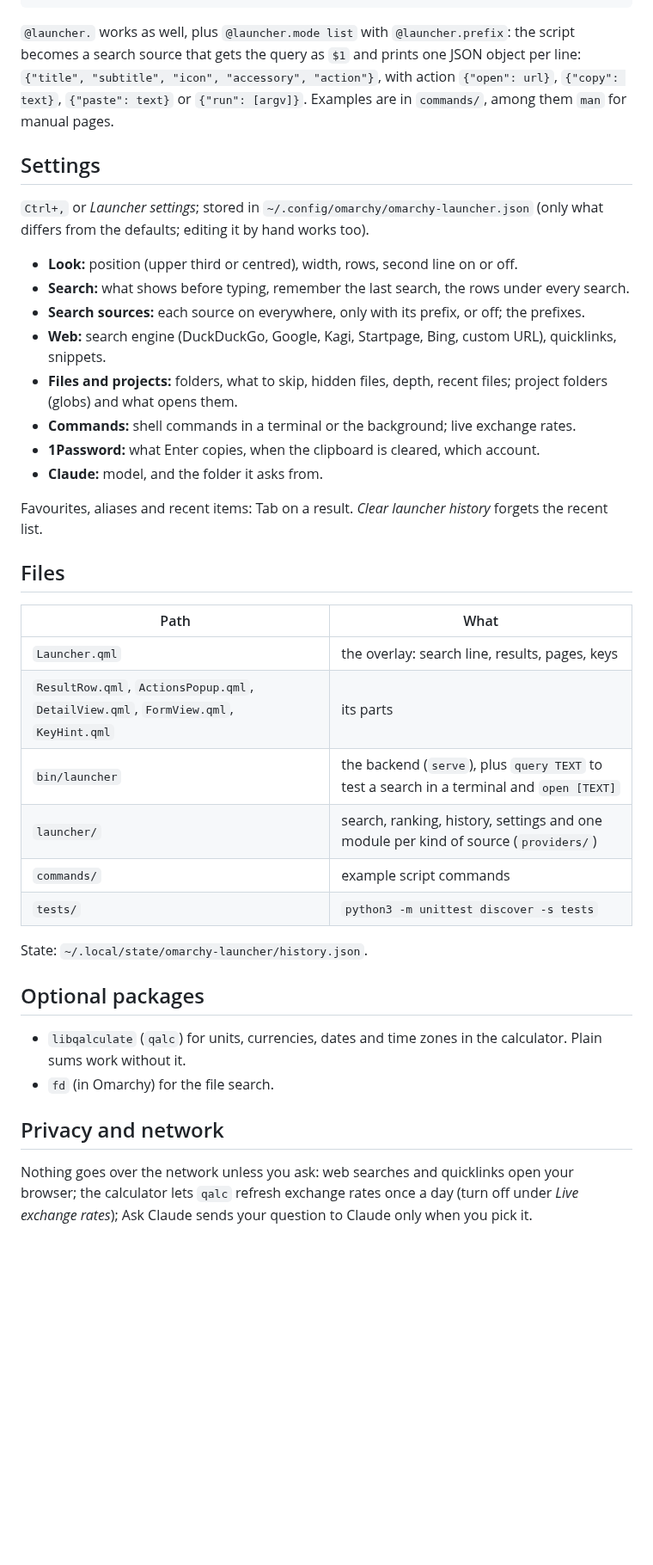
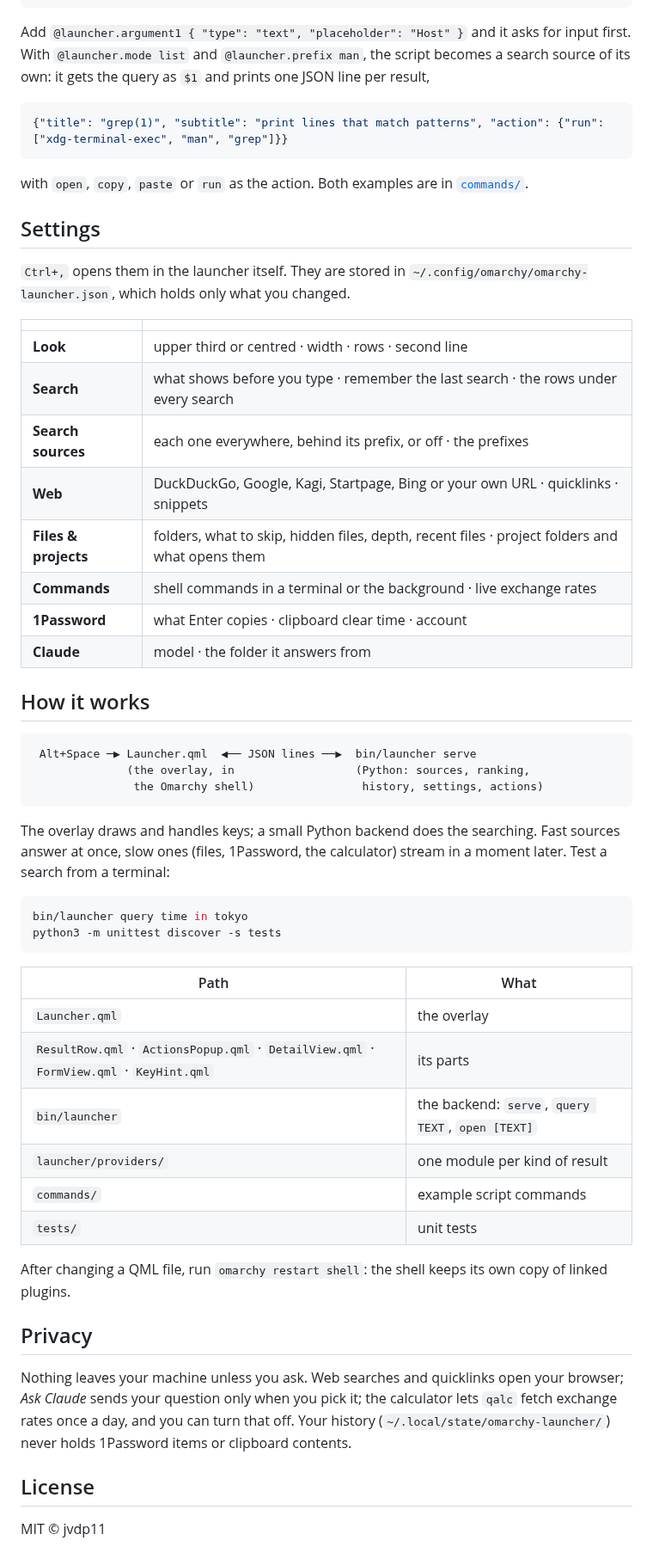
Before and after one commit to jvdp11/omarchy-launcher, a Markdown page: README.md, the part around one of its changes. Shown at 86% size. GitHub-like rendering; blank space fills up the shorter version.

````diff
--- a/README.md
+++ b/README.md
@@ -101,52 +119,71 @@ so scripts from that collection work unchanged:
 curl -s https://ifconfig.me
 ```
 
-`@launcher.` works as well, plus `@launcher.mode list` with `@launcher.prefix`:
-the script becomes a search source that gets the query as `$1` and prints one
-JSON object per line: `{"title", "subtitle", "icon", "accessory", "action"}`,
-with action `{"open": url}`, `{"copy": text}`, `{"paste": text}` or
-`{"run": [argv]}`. Examples are in `commands/`, among them `man` for manual pages.
+Add `@launcher.argument1 { "type": "text", "placeholder": "Host" }` and it
+asks for input first. With `@launcher.mode list` and `@launcher.prefix man`,
+the script becomes a search source of its own: it gets the query as `$1` and
+prints one JSON line per result,
+
+```json
+{"title": "grep(1)", "subtitle": "print lines that match patterns", "action": {"run": ["xdg-terminal-exec", "man", "grep"]}}
+```
+
+with `open`, `copy`, `paste` or `run` as the action. Both examples are in
+[`commands/`](commands/).
 
 ## Settings
 
-`Ctrl+,` or *Launcher settings*; stored in
-`~/.config/omarchy/omarchy-launcher.json` (only what differs from the
-defaults; editing it by hand works too).
+`Ctrl+,` opens them in the launcher itself. They are stored in
+`~/.config/omarchy/omarchy-launcher.json`, which holds only what you changed.
 
-- **Look:** position (upper third or centred), width, rows, second line on or off.
-- **Search:** what shows before typing, remember the last search, the rows under every search.
-- **Search sources:** each source on everywhere, only with its prefix, or off; the prefixes.
-- **Web:** search engine (DuckDuckGo, Google, Kagi, Startpage, Bing, custom URL), quicklinks, snippets.
-- **Files and projects:** folders, what to skip, hidden files, depth, recent files; project folders (globs) and what opens them.
-- **Commands:** shell commands in a terminal or the background; live exchange rates.
-- **1Password:** what Enter copies, when the clipboard is cleared, which account.
-- **Claude:** model, and the folder it asks from.
+| | |
+|---|---|
+| **Look** | upper third or centred · width · rows · second line |
+| **Search** | what shows before you type · remember the last search · the rows under every search |
+| **Search sources** | each one everywhere, behind its prefix, or off · the prefixes |
+| **Web** | DuckDuckGo, Google, Kagi, Startpage, Bing or your own URL · quicklinks · snippets |
+| **Files & projects** | folders, what to skip, hidden files, depth, recent files · project folders and what opens them |
+| **Commands** | shell commands in a terminal or the background · live exchange rates |
+| **1Password** | what Enter copies · clipboard clear time · account |
+| **Claude** | model · the folder it answers from |
 
-Favourites, aliases and recent items: Tab on a result. *Clear launcher
-history* forgets the recent list.
+## How it works
 
-## Files
+```
+ Alt+Space ─▶ Launcher.qml  ◀── JSON lines ──▶  bin/launcher serve
+              (the overlay, in                  (Python: sources, ranking,
+               the Omarchy shell)                history, settings, actions)
+```
+
+The overlay draws and handles keys; a small Python backend does the
+searching. Fast sources answer at once, slow ones (files, 1Password, the
+calculator) stream in a moment later. Test a search from a terminal:
+
+```bash
+bin/launcher query time in tokyo
+python3 -m unittest discover -s tests
+```
 
 | Path | What |
 |---|---|
-| `Launcher.qml` | the overlay: search line, results, pages, keys |
-| `ResultRow.qml`, `ActionsPopup.qml`, `DetailView.qml`, `FormView.qml`, `KeyHint.qml` | its parts |
-| `bin/launcher` | the backend (`serve`), plus `query TEXT` to test a search in a terminal and `open [TEXT]` |
-| `launcher/` | search, ranking, history, settings and one module per kind of source (`providers/`) |
+| `Launcher.qml` | the overlay |
+| `ResultRow.qml` · `ActionsPopup.qml` · `DetailView.qml` · `FormView.qml` · `KeyHint.qml` | its parts |
+| `bin/launcher` | the backend: `serve`, `query TEXT`, `open [TEXT]` |
+| `launcher/providers/` | one module per kind of result |
 | `commands/` | example script commands |
-| `tests/` | `python3 -m unittest discover -s tests` |
+| `tests/` | unit tests |
 
-State: `~/.local/state/omarchy-launcher/history.json`.
+After changing a QML file, run `omarchy restart shell`: the shell keeps its
+own copy of linked plugins.
 
-## Optional packages
+## Privacy
 
-- `libqalculate` (`qalc`) for units, currencies, dates and time zones in the
-  calculator. Plain sums work without it.
-- `fd` (in Omarchy) for the file search.
+Nothing leaves your machine unless you ask. Web searches and quicklinks open
+your browser; *Ask Claude* sends your question only when you pick it; the
+calculator lets `qalc` fetch exchange rates once a day, and you can turn that off.
+Your history (`~/.local/state/omarchy-launcher/`) never holds 1Password items
+or clipboard contents.
 
-## Privacy and network
+## License
 
-Nothing goes over the network unless you ask: web searches and quicklinks open
-your browser; the calculator lets `qalc` refresh exchange rates once a day
-(turn off under *Live exchange rates*); Ask Claude sends your question to
-Claude only when you pick it.
+MIT © jvdp11
````
Also changed, not shown: other parts of README.md (+93 -75 lines), assets/launcher.png (added), 4 other files.
